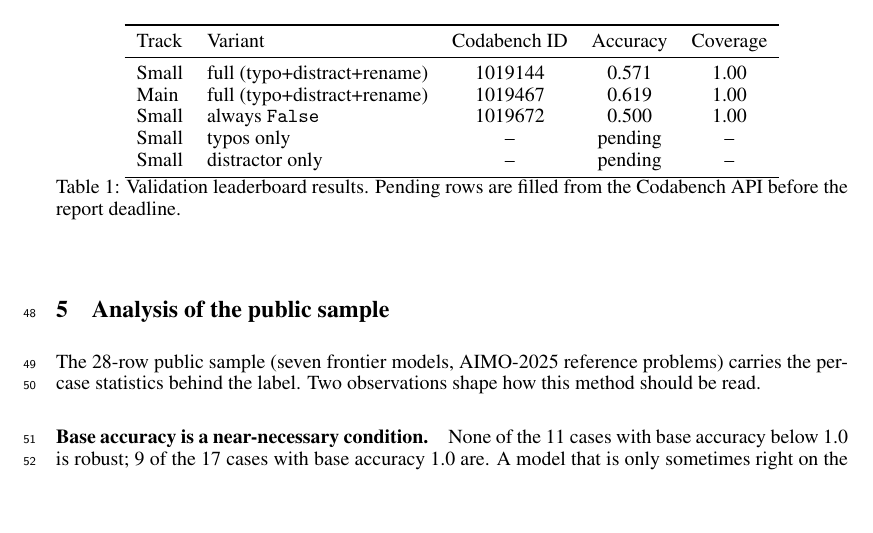
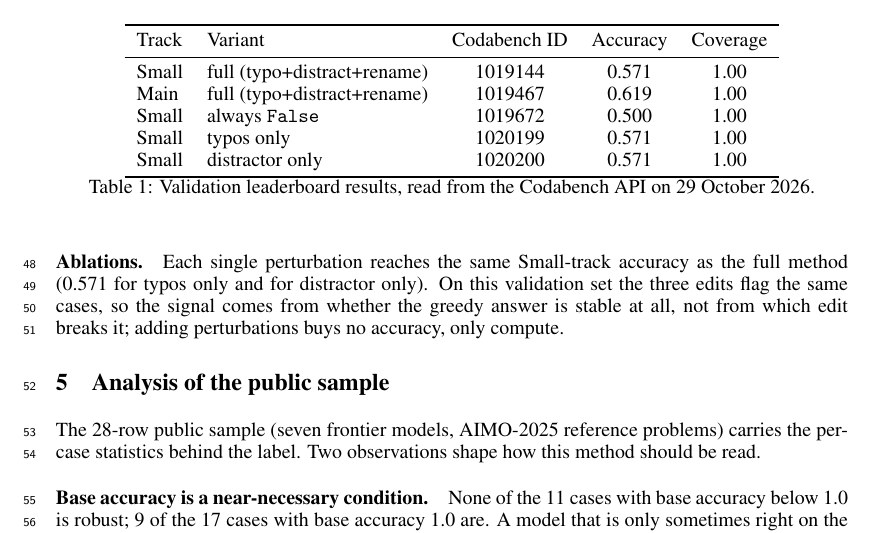
Before and after one commit to DesignMaster-Solutions/aimo-perturb-consistency, a LaTeX paper (report/main.tex): part of page 2 of 3, cut so that both start at the same text, the shorter picture padded with empty space. Compiled offline with pdfLaTeX.

Commit message:
docs(report): fill typo/distract ablation scores (1020199, 1020200) and ablation paragraph
Co-Authored-By: Claude Opus 5.5 <noreply@anthropic.com>

```diff
--- a/report/main.tex
+++ b/report/main.tex
@@ -45,12 +45,14 @@ Track & Variant & Codabench ID & Accuracy & Coverage \\
 Small & full (typo+distract+rename) & 1019144 & 0.571 & 1.00 \\
 Main & full (typo+distract+rename) & 1019467 & 0.619 & 1.00 \\
 Small & always \texttt{False} & 1019672 & 0.500 & 1.00 \\
-Small & typos only & -- & pending & -- \\
-Small & distractor only & -- & pending & -- \\
+Small & typos only & 1020199 & 0.571 & 1.00 \\
+Small & distractor only & 1020200 & 0.571 & 1.00 \\
 \bottomrule
 \end{tabular}
-\caption{Validation leaderboard results. Pending rows are filled from the Codabench API before the report deadline.}
+\caption{Validation leaderboard results, read from the Codabench API on 29 October 2026.}
 \end{table}
+
+\paragraph{Ablations.} Each single perturbation reaches the same Small-track accuracy as the full method (0.571 for typos only and for distractor only). On this validation set the three edits flag the same cases, so the signal comes from whether the greedy answer is stable at all, not from which edit breaks it; adding perturbations buys no accuracy, only compute.
 
 \section{Analysis of the public sample}
 The 28-row public sample (seven frontier models, AIMO-2025 reference problems) carries the per-case statistics behind the label. Two observations shape how this method should be read.
```
Also changed, not shown: report/main.pdf.
